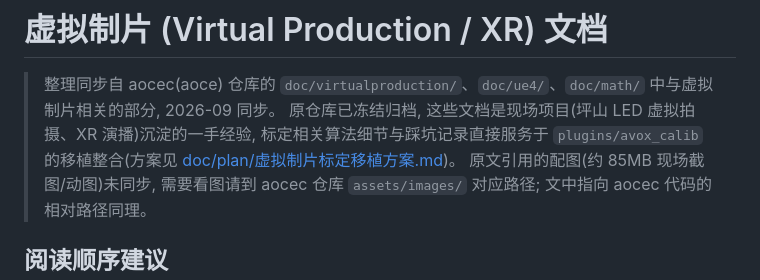
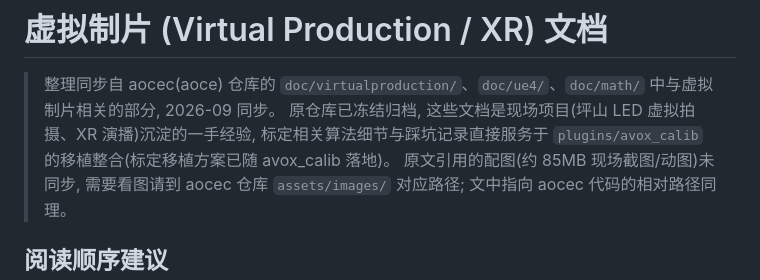
Before and after one commit to xxxzhou/avox, a Markdown page: doc/virtualproduction/README.md, the part around the change. Rendered like a GitHub page.

Commit message:
虚拟制片文档: 修正多平台GPU共享链接至decode目录, 更新标定移植方案引用

```diff
--- a/doc/virtualproduction/README.md
+++ b/doc/virtualproduction/README.md
@@ -1,7 +1,7 @@
 # 虚拟制片 (Virtual Production / XR) 文档
 
 > 整理同步自 aocec(aoce) 仓库的 `doc/virtualproduction/`、`doc/ue4/`、`doc/math/` 中与虚拟制片相关的部分, 2026-09 同步。
-> 原仓库已冻结归档, 这些文档是现场项目(坪山 LED 虚拟拍摄、XR 演播)沉淀的一手经验, 标定相关算法细节与踩坑记录直接服务于 `plugins/avox_calib` 的移植整合(方案见 [doc/plan/虚拟制片标定移植方案.md](../plan/虚拟制片标定移植方案.md))。
+> 原仓库已冻结归档, 这些文档是现场项目(坪山 LED 虚拟拍摄、XR 演播)沉淀的一手经验, 标定相关算法细节与踩坑记录直接服务于 `plugins/avox_calib` 的移植整合(标定移植方案已随 avox_calib 落地)。
 > 原文引用的配图(约 85MB 现场截图/动图)未同步, 需要看图请到 aocec 仓库 `assets/images/` 对应路径; 文中指向 aocec 代码的相对路径同理。
 
 ## 阅读顺序建议
```
Also changed, not shown: 1 other file.
